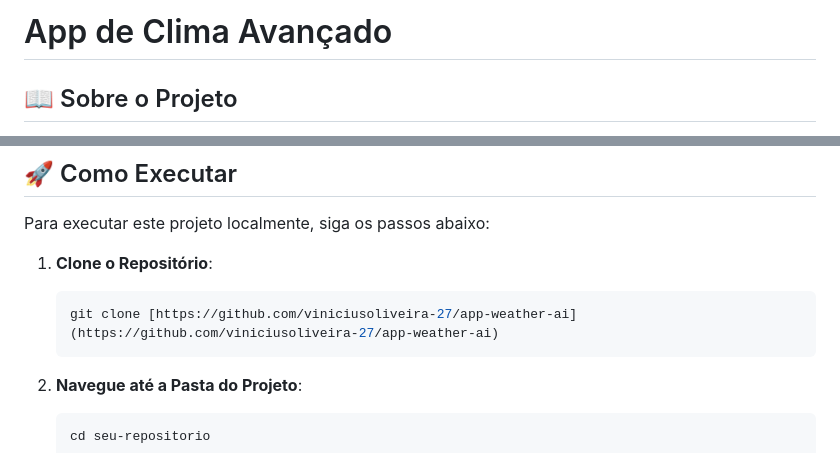
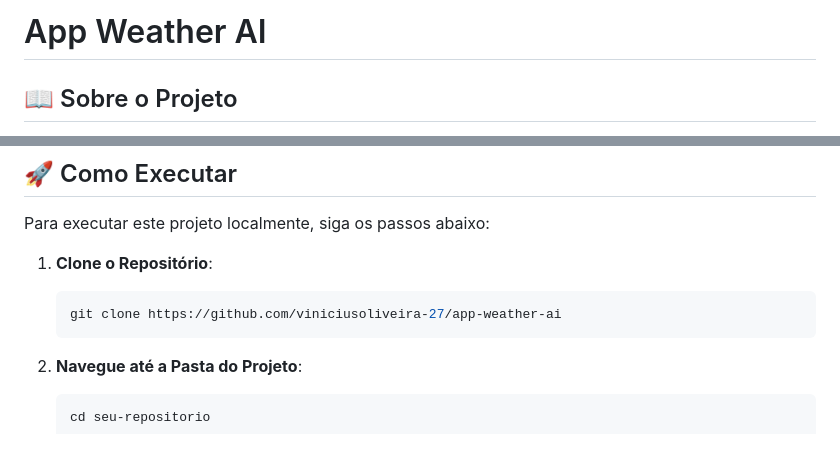
Before and after one commit to viniciusoliveira-27/app-weather-ai, a Markdown page: README.md, 2 parts joined by grey strips. GitHub-like rendering.

````diff
--- a/README.md
+++ b/README.md
@@ -1,4 +1,4 @@
-# App de Clima Avançado
+# App Weather AI
 
 ## 📖 Sobre o Projeto
 
@@ -36,7 +36,7 @@ Para executar este projeto localmente, siga os passos abaixo:
 
 1. **Clone o Repositório**:
    ```bash
-   git clone [https://github.com/viniciusoliveira-27/app-weather-ai](https://github.com/viniciusoliveira-27/app-weather-ai)
+   git clone https://github.com/viniciusoliveira-27/app-weather-ai
    ```
 
 
````
